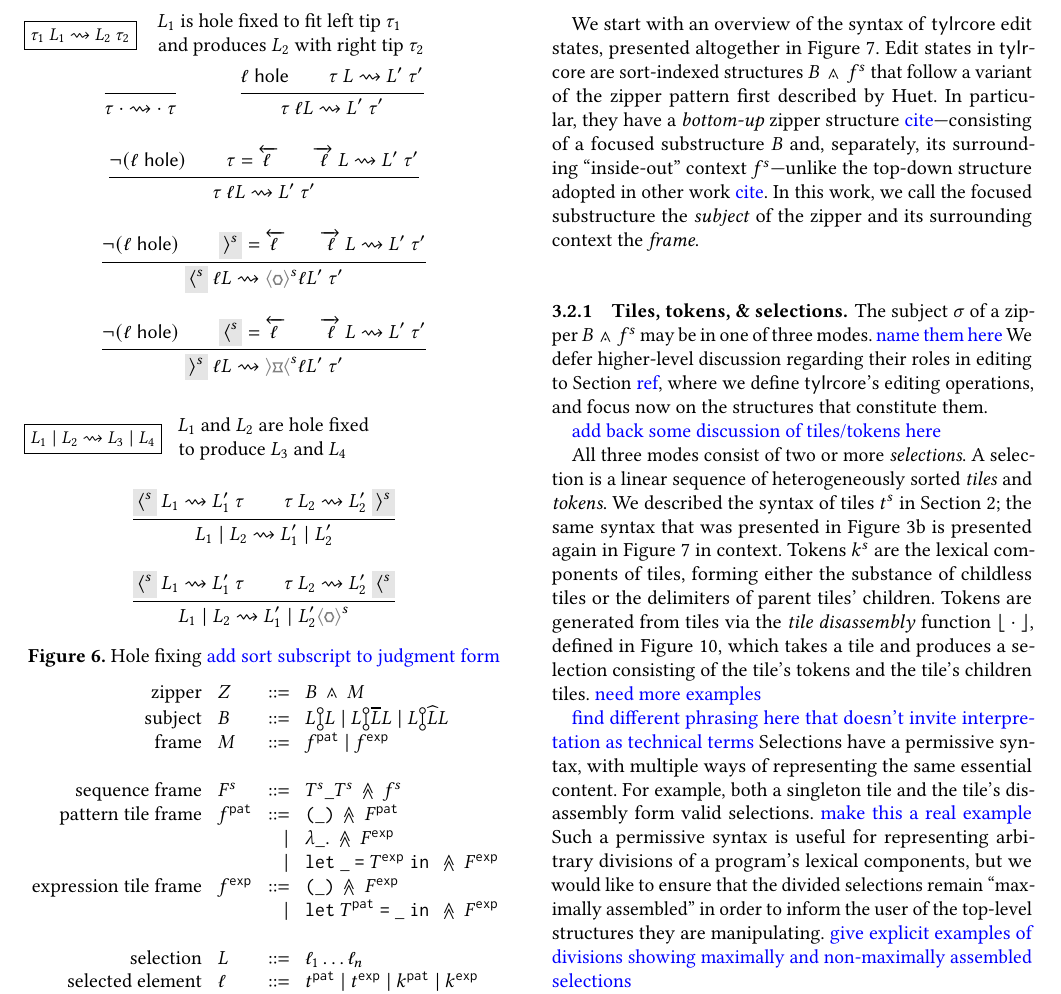
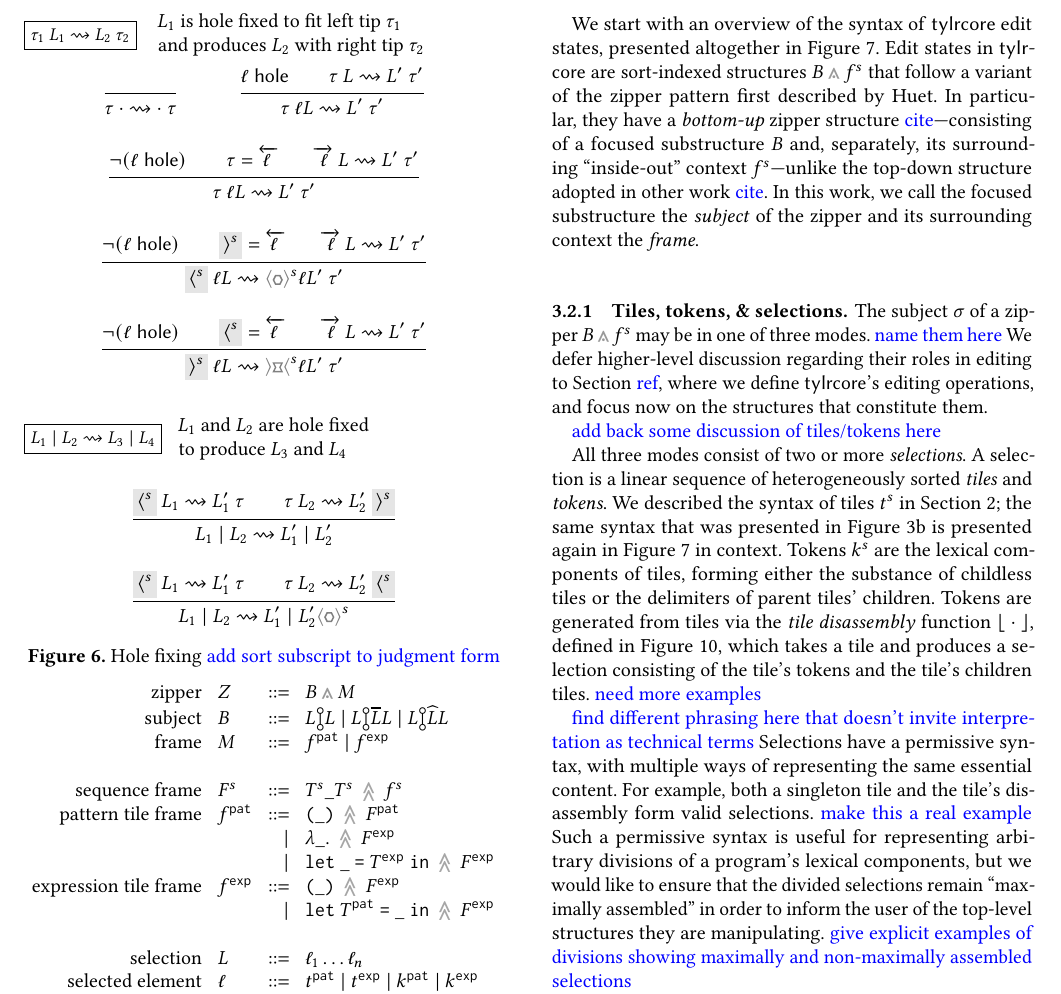
Before and after one commit to dm0n3y/prelim-paper, a LaTeX paper (prelim-paper.tex, which reads edit-state-syntax.tex, macros.tex): part of page 9 of 13, cut so that both start at the same text. Compiled offline with pdfLaTeX.

Commit message:
tweak edit state figure

```diff
--- a/edit-state-syntax.tex
+++ b/edit-state-syntax.tex
@@ -15,13 +15,13 @@
     \text{pattern tile frame} & \tfrelem^{\pat} & ::= &
       \tframelit{\sparen{\_}}{\tframe^{\pat}} \\
     & & \vert &
-      \tframelit{\slam{\_}{}}{\tframe^{\expr}} \\
+      \tframelit{\tlam{\_}}{\tframe^{\expr}} \\
     & & \vert &
-      \tframelit{\slet{\_}{\tiles^{\expr}}{}}{\tframe^{\expr}} \\
+      \tframelit{\tlet{\_}{\tiles^{\expr}}}{\tframe^{\expr}} \\
     \text{expression tile frame} & \tfrelem^{\expr} & ::= &
       \tframelit{\sparen{\_}}{\tframe^{\expr}} \\
     & & \vert &
-      \tframelit{\slet{\tiles^{\pat}}{\_}{}}{\tframe^{\expr}} \\\\
+      \tframelit{\tlet{\tiles^{\pat}}{\_}}{\tframe^{\expr}} \\\\
       % \scond{}{\tiles^{\expr}}{}
 
     \text{selection} & \selection & ::= &
--- a/macros.tex
+++ b/macros.tex
@@ -108,10 +108,10 @@
 \newcommand{\tframe}{F}
 \newcommand{\tfrelem}{f}
 % \newcommand{\tframelit}[2]{#1 ~\gg~ #2}
-\newcommand{\tframelit}[2]{#1\ \ \rotatebox[origin=c]{90}{$\gg$}\ \ #2}
+\newcommand{\tframelit}[2]{#1\ \ \rotatebox[origin=c]{90}{\textcolor{black!35!}{$\boldsymbol\gg$}}\ \ #2}
 
 \newcommand{\zip}{Z}
-\newcommand{\zipper}[2]{#1\ \ \rotatebox[origin=c]{90}{$\gtrdot$}\ \ #2}
+\newcommand{\zipper}[2]{#1\ \rotatebox[origin=c]{90}{\textcolor{black!40!}{$\boldsymbol\gtrdot$}}\ #2}
 \newcommand{\subject}{B}
 \newcommand{\zframe}{M}
 \newcommand{\pointing}[2]{#1\hspace{-3pt}\multimapbothvert\hspace{-3pt}#2}
```
